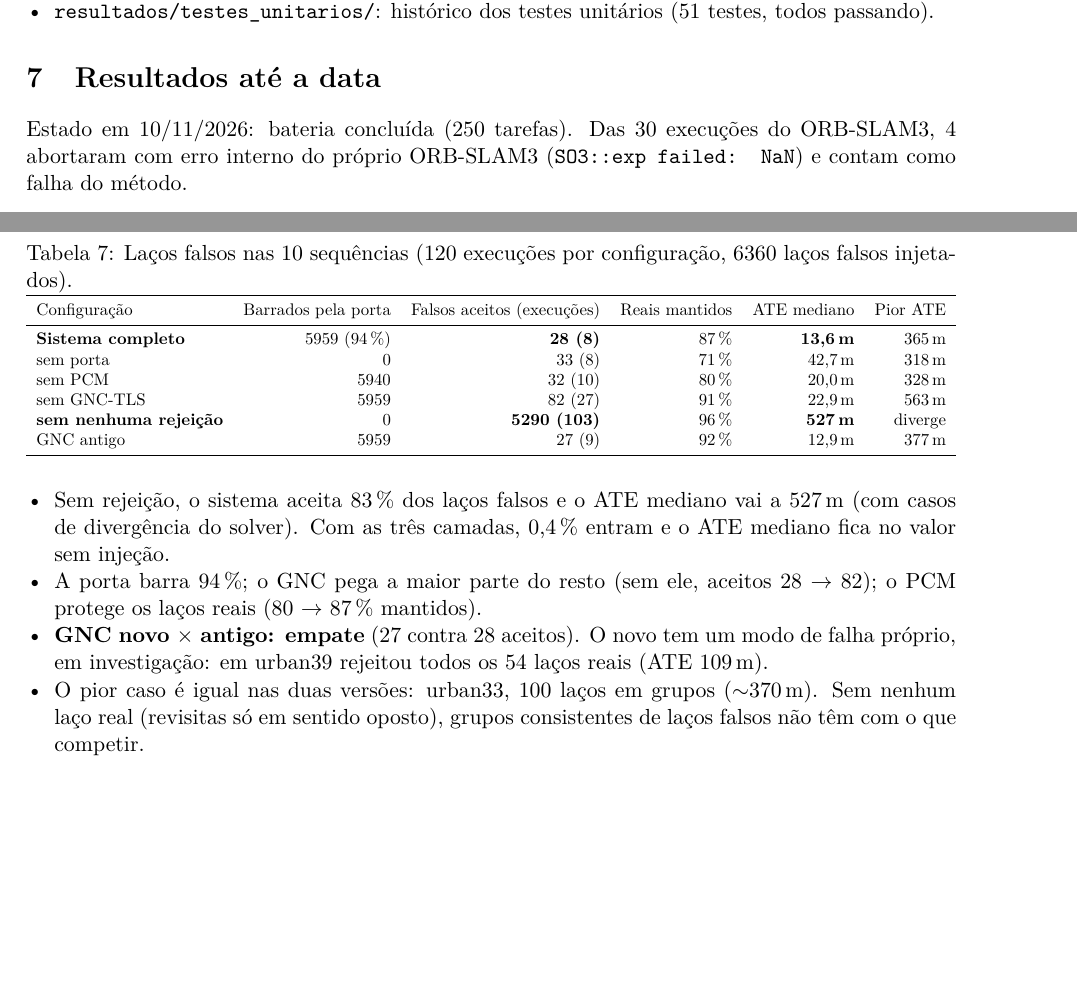
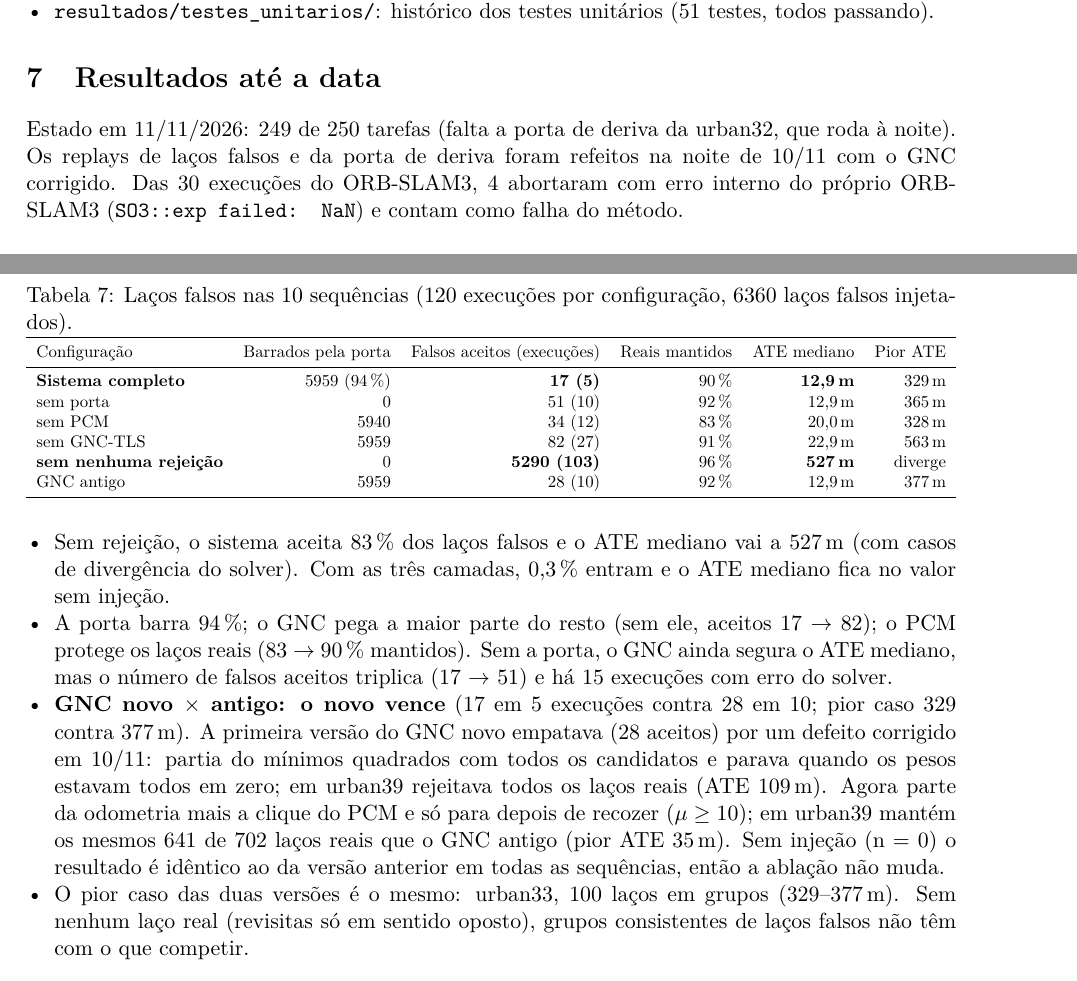
Before and after one commit to joseigo/vslam, a LaTeX paper (documentos/bateria_de_testes.tex): two parts of pages 7 and 10 of 12 before the commit and two parts of pages 7 and 10 of 13 after it, joined at a grey line, cut so that both start at the same text, the shorter picture padded with empty space. Compiled offline with pdfLaTeX.

Commit message:
Laços falsos e porta de deriva refeitos com o GNC corrigido: novo vence o antigo (17 x 28 aceitos), n=0 idêntico
Co-Authored-By: Claude Opus 5.5 <noreply@anthropic.com>

```diff
--- a/documentos/bateria_de_testes.tex
+++ b/documentos/bateria_de_testes.tex
@@ -311,7 +311,8 @@ inicia tarefas novas depois das 09:30 e continua na noite seguinte de onde parou
 \section{Resultados até a data}
 \label{sec:resultados}
 
-Estado em 10/11/2026: bateria concluída (250 tarefas). Das 30 execuções do ORB-SLAM3, 4 abortaram com erro interno
+Estado em 11/11/2026: 249 de 250 tarefas (falta a porta de deriva da urban32, que roda à noite). Os replays de laços
+falsos e da porta de deriva foram refeitos na noite de 10/11 com o GNC corrigido. Das 30 execuções do ORB-SLAM3, 4 abortaram com erro interno
 do próprio ORB-SLAM3 (\cmd{SO3::exp failed: NaN}) e contam como falha do método.
 
 \subsection{Ablação}
@@ -389,23 +390,28 @@ Em revisitas de sentido oposto, R@1 $\approx 0$ em todas as sequências.
 \toprule
 Configuração & Barrados pela porta & Falsos aceitos (execuções) & Reais mantidos & ATE mediano & Pior ATE \\
 \midrule
-\textbf{Sistema completo} & 5959 (94\,\%) & \textbf{28 (8)} & 87\,\% & \textbf{13,6\,m} & 365\,m \\
-sem porta & 0 & 33 (8) & 71\,\% & 42,7\,m & 318\,m \\
-sem PCM & 5940 & 32 (10) & 80\,\% & 20,0\,m & 328\,m \\
+\textbf{Sistema completo} & 5959 (94\,\%) & \textbf{17 (5)} & 90\,\% & \textbf{12,9\,m} & 329\,m \\
+sem porta & 0 & 51 (10) & 92\,\% & 12,9\,m & 365\,m \\
+sem PCM & 5940 & 34 (12) & 83\,\% & 20,0\,m & 328\,m \\
 sem GNC-TLS & 5959 & 82 (27) & 91\,\% & 22,9\,m & 563\,m \\
 \textbf{sem nenhuma rejeição} & 0 & \textbf{5290 (103)} & 96\,\% & \textbf{527\,m} & diverge \\
-GNC antigo & 5959 & 27 (9) & 92\,\% & 12,9\,m & 377\,m \\
+GNC antigo & 5959 & 28 (10) & 92\,\% & 12,9\,m & 377\,m \\
 \bottomrule
 \end{tabular}}
 \end{table}
 \begin{itemize}
   \item Sem rejeição, o sistema aceita 83\,\% dos laços falsos e o ATE mediano vai a 527\,m (com casos de divergência
-        do solver). Com as três camadas, 0,4\,\% entram e o ATE mediano fica no valor sem injeção.
-  \item A porta barra 94\,\%; o GNC pega a maior parte do resto (sem ele, aceitos 28 $\to$ 82); o PCM protege os laços
-        reais (80 $\to$ 87\,\% mantidos).
-  \item \textbf{GNC novo $\times$ antigo: empate} (27 contra 28 aceitos). O novo tem um modo de falha próprio, em
-        investigação: em urban39 rejeitou todos os 54 laços reais (ATE 109\,m).
-  \item O pior caso é igual nas duas versões: urban33, 100 laços em grupos ($\sim$370\,m). Sem nenhum laço real
+        do solver). Com as três camadas, 0,3\,\% entram e o ATE mediano fica no valor sem injeção.
+  \item A porta barra 94\,\%; o GNC pega a maior parte do resto (sem ele, aceitos 17 $\to$ 82); o PCM protege os laços
+        reais (83 $\to$ 90\,\% mantidos). Sem a porta, o GNC ainda segura o ATE mediano, mas o número de falsos aceitos
+        triplica (17 $\to$ 51) e há 15 execuções com erro do solver.
+  \item \textbf{GNC novo $\times$ antigo: o novo vence} (17 em 5 execuções contra 28 em 10; pior caso 329 contra 377\,m).
+        A primeira versão do GNC novo empatava (28 aceitos) por um defeito corrigido em 10/11: partia do mínimos
+        quadrados com todos os candidatos e parava quando os pesos estavam todos em zero; em urban39 rejeitava todos os
+        laços reais (ATE 109\,m). Agora parte da odometria mais a clique do PCM e só para depois de recozer
+        ($\mu\geq10$); em urban39 mantém os mesmos 641 de 702 laços reais que o GNC antigo (pior ATE 35\,m). Sem
+        injeção (n = 0) o resultado é idêntico ao da versão anterior em todas as sequências, então a ablação não muda.
+  \item O pior caso das duas versões é o mesmo: urban33, 100 laços em grupos (329--377\,m). Sem nenhum laço real
         (revisitas só em sentido oposto), grupos consistentes de laços falsos não têm com o que competir.
 \end{itemize}
 \begin{figure}[H]\centering
@@ -425,5 +431,4 @@ perturbação, a marca ``fora da faixa'' aparece com frequência sem efeito real
 
 \subsection{Sensibilidade da porta de deriva}
 \begin{table}[H]\centering\small
-\caption{Porta de deriva variada no replay (8 sequências com revisita; 8 execuções sem injeção e 64 com injeção
-de 10 e 50 laços falsos por configuração).}
+\caption{Porta de deriva variada no replay, com o GNC corrigido (7 das 8 sequências com revisita; urban32, sem
```
Also changed, not shown: documentos/bateria_de_testes.pdf, documentos/bateria_de_testes.tex (14 more changed lines).
